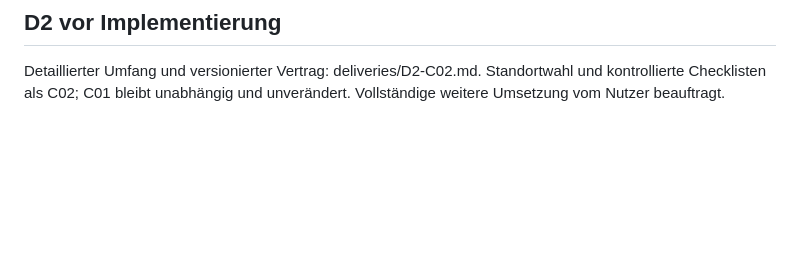
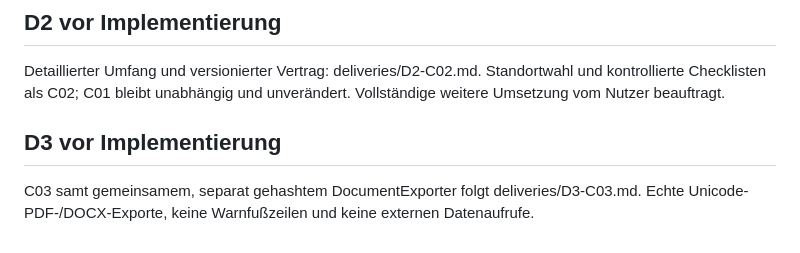
Before and after one commit to programmiererphp/azubi-rocket-components, a Markdown page: SPEC.md, the part around the change. GitHub-like rendering; blank space fills up the shorter version.

Commit message:
Specify C03 CV and shared PDF/DOCX port before implementation

```diff
--- a/SPEC.md
+++ b/SPEC.md
@@ -24,3 +24,6 @@ C01 ist eigenständig implementiert und GITHUB_VERIFIED. 85/85 isolierte und zus
 
 ## D2 vor Implementierung
 Detaillierter Umfang und versionierter Vertrag: deliveries/D2-C02.md. Standortwahl und kontrollierte Checklisten als C02; C01 bleibt unabhängig und unverändert. Vollständige weitere Umsetzung vom Nutzer beauftragt.
+
+## D3 vor Implementierung
+C03 samt gemeinsamem, separat gehashtem DocumentExporter folgt deliveries/D3-C03.md. Echte Unicode-PDF-/DOCX-Exporte, keine Warnfußzeilen und keine externen Datenaufrufe.
```
Also changed, not shown: deliveries/D3-C03.md (added, +17 -0 lines).
